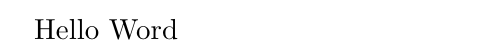
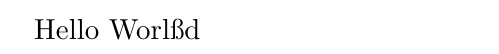
Before and after one commit to meatballs/latex-test, a LaTeX document (document/document.tex): part of the page, cut so that both start at the same text. Compiled offline with pdfLaTeX.

```diff
--- a/document/document.tex
+++ b/document/document.tex
@@ -1,5 +1,5 @@
 \documentclass[11pt, final]{article}
 
 \begin{document}
-Hello Word
+Hello Worlßd
 \end{document}
```
